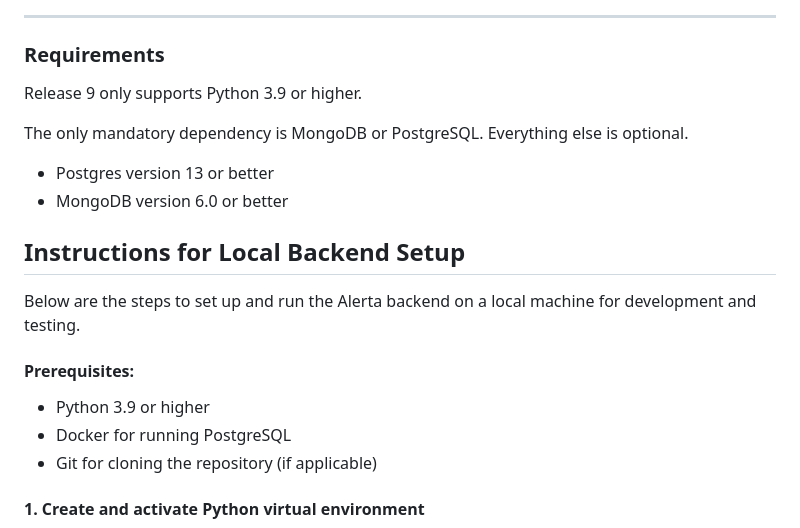
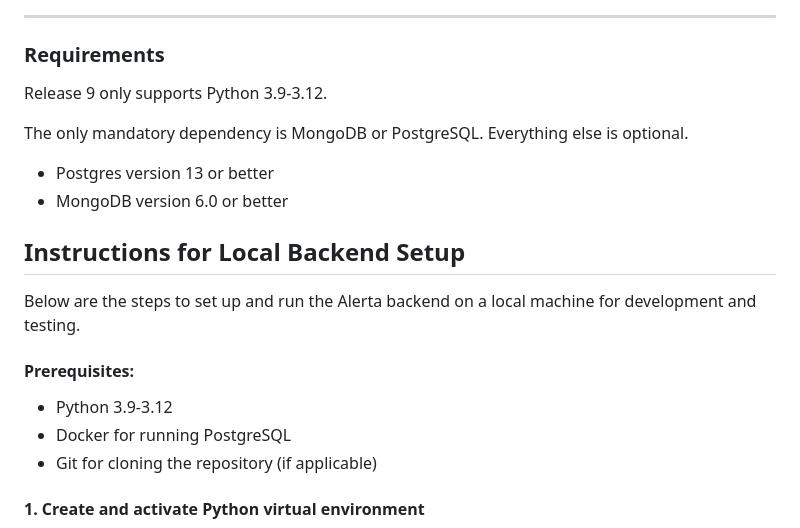
Before and after one commit to bMicheal42/al_back, a Markdown page: README.md, the part around the change. Drawn GitHub-style.

Commit message:
Change supported Python version from 3.9+ to 3.9-3.12
imghdr has been removed in 3.13. See https://docs.python.org/3/library/imghdr.html

```diff
--- a/README.md
+++ b/README.md
@@ -42,7 +42,7 @@ The Alerta monitoring tool was developed with the following aims in mind:
 
 ### Requirements
 
-Release 9 only supports Python 3.9 or higher.
+Release 9 only supports Python 3.9-3.12.
 
 The only mandatory dependency is MongoDB or PostgreSQL. Everything else is optional.
 
@@ -55,7 +55,7 @@ Below are the steps to set up and run the Alerta backend on a local machine for
 
 #### Prerequisites:
 
-- Python 3.9 or higher
+- Python 3.9-3.12
 - Docker for running PostgreSQL
 - Git for cloning the repository (if applicable)
 
```
